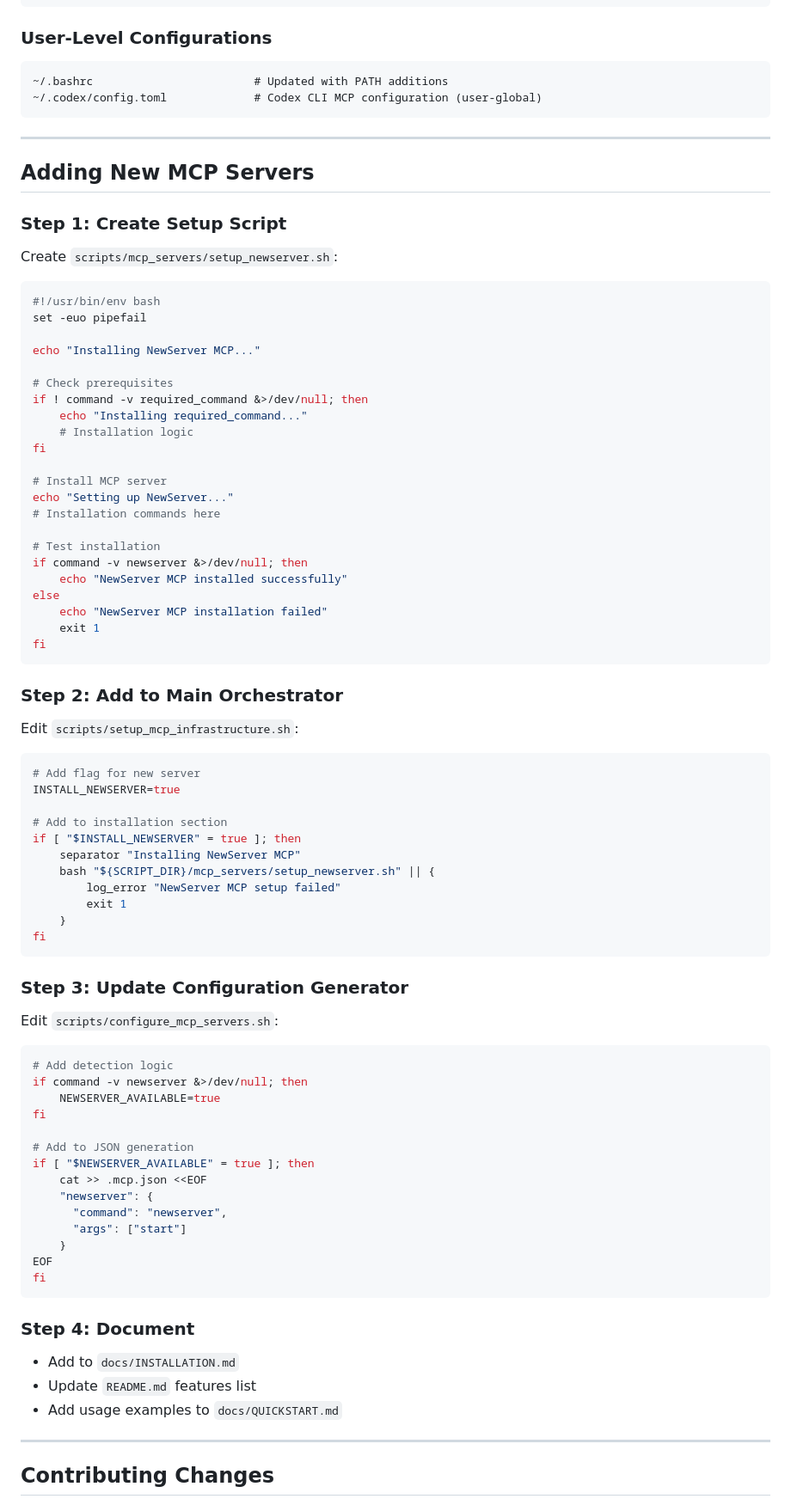
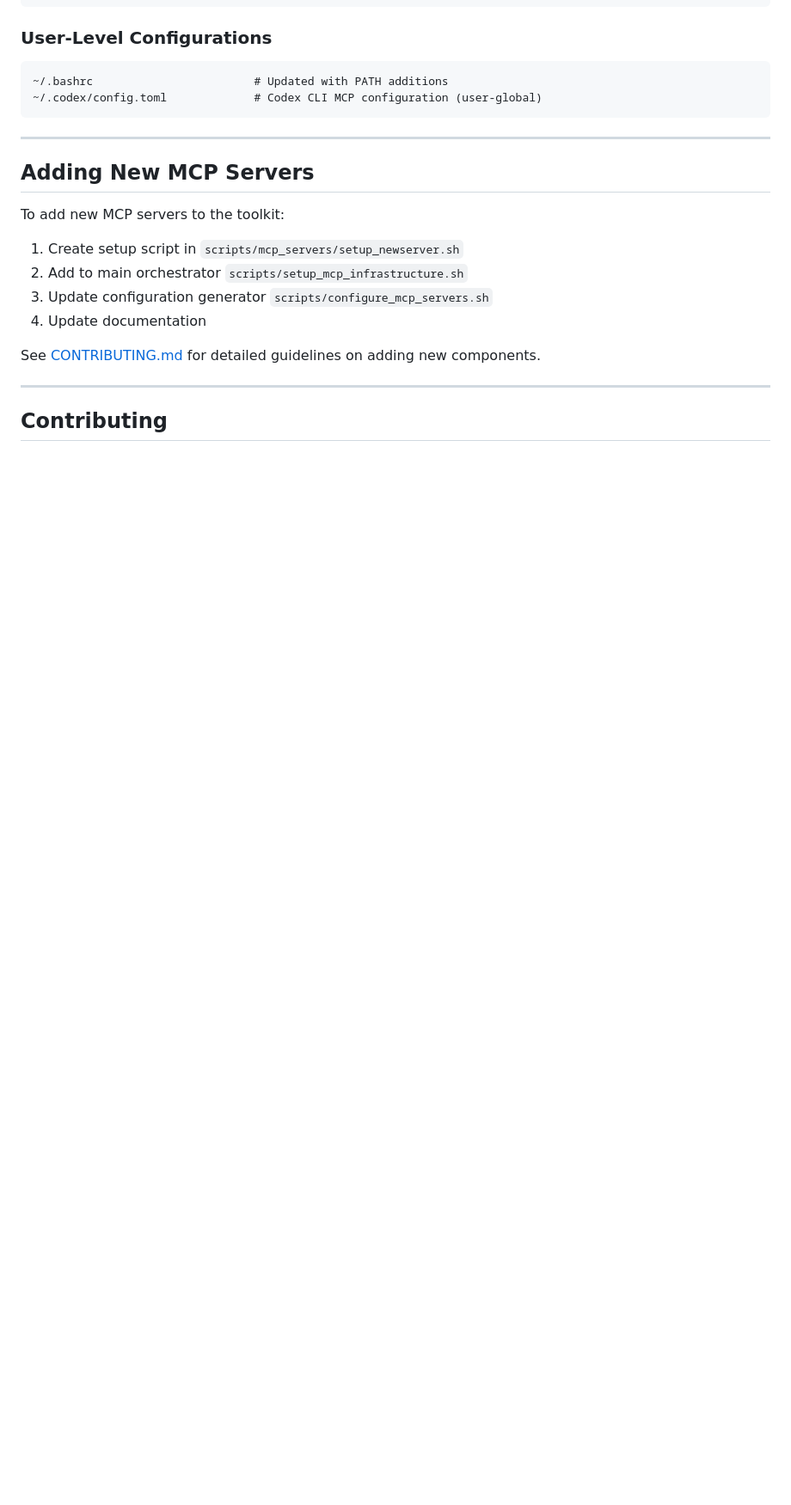
Before and after one commit to tony-zhelonkin/SciAgent-toolkit, a Markdown page: CLAUDE.md, the part around one of its changes. Shown at 86% size. Rendered like a GitHub page; blank space fills up the shorter version.

````diff
--- a/CLAUDE.md
+++ b/CLAUDE.md
@@ -515,81 +366,15 @@ SciAgent-toolkit/
 
 ## Adding New MCP Servers
 
-### Step 1: Create Setup Script
+To add new MCP servers to the toolkit:
+1. Create setup script in `scripts/mcp_servers/setup_newserver.sh`
+2. Add to main orchestrator `scripts/setup_mcp_infrastructure.sh`
+3. Update configuration generator `scripts/configure_mcp_servers.sh`
+4. Update documentation
 
-Create `scripts/mcp_servers/setup_newserver.sh`:
-
-```bash
-#!/usr/bin/env bash
-set -euo pipefail
-
-echo "Installing NewServer MCP..."
-
-# Check prerequisites
-if ! command -v required_command &>/dev/null; then
-    echo "Installing required_command..."
-    # Installation logic
-fi
-
-# Install MCP server
-echo "Setting up NewServer..."
-# Installation commands here
-
-# Test installation
-if command -v newserver &>/dev/null; then
-    echo "NewServer MCP installed successfully"
-else
-    echo "NewServer MCP installation failed"
-    exit 1
-fi
-```
-
-### Step 2: Add to Main Orchestrator
-
-Edit `scripts/setup_mcp_infrastructure.sh`:
-
-```bash
-# Add flag for new server
-INSTALL_NEWSERVER=true
-
-# Add to installation section
-if [ "$INSTALL_NEWSERVER" = true ]; then
-    separator "Installing NewServer MCP"
-    bash "${SCRIPT_DIR}/mcp_servers/setup_newserver.sh" || {
-        log_error "NewServer MCP setup failed"
-        exit 1
-    }
-fi
-```
-
-### Step 3: Update Configuration Generator
-
-Edit `scripts/configure_mcp_servers.sh`:
-
-```bash
-# Add detection logic
-if command -v newserver &>/dev/null; then
-    NEWSERVER_AVAILABLE=true
-fi
-
-# Add to JSON generation
-if [ "$NEWSERVER_AVAILABLE" = true ]; then
-    cat >> .mcp.json <<EOF
-    "newserver": {
-      "command": "newserver",
-      "args": ["start"]
-    }
-EOF
-fi
-```
-
-### Step 4: Document
-
-- Add to `docs/INSTALLATION.md`
-- Update `README.md` features list
-- Add usage examples to `docs/QUICKSTART.md`
+See [CONTRIBUTING.md](CONTRIBUTING.md) for detailed guidelines on adding new components.
 
 ---
 
-## Contributing Changes
+## Contributing
 
````
Also changed, not shown: other parts of CLAUDE.md (+11 -201 lines), README.md (+12 -0 lines).
